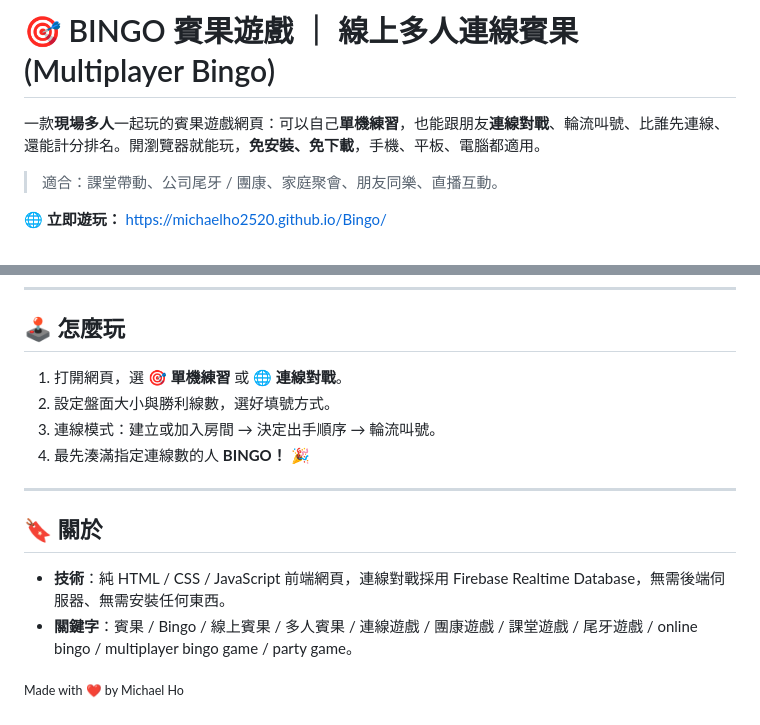
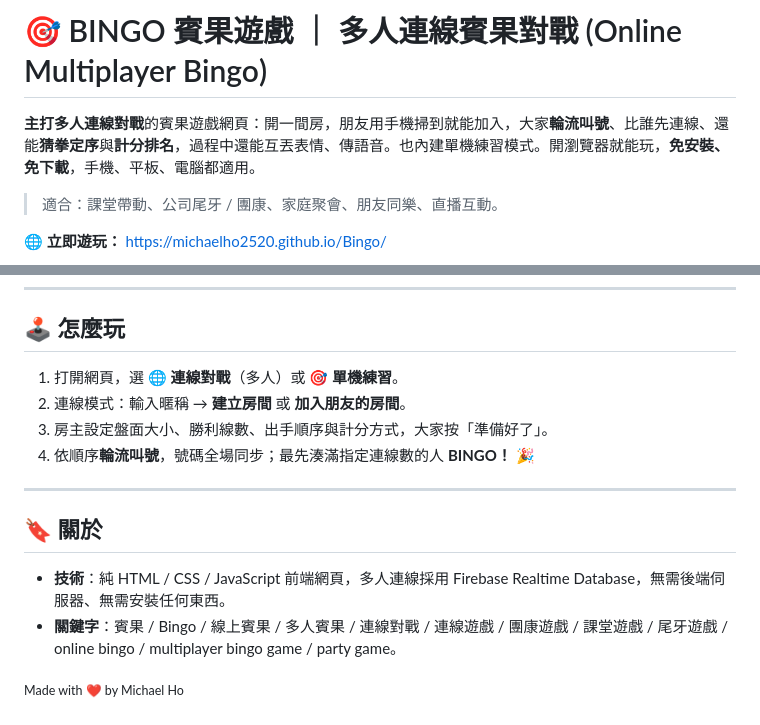
Before and after one commit to MichaelHo2520/Bingo, a Markdown page: README.md, 2 parts joined by grey strips. Drawn GitHub-style.

```diff
--- a/README.md
+++ b/README.md
@@ -1,6 +1,6 @@
-# 🎯 BINGO 賓果遊戲 ｜ 線上多人連線賓果 (Multiplayer Bingo)
+# 🎯 BINGO 賓果遊戲 ｜ 多人連線賓果對戰 (Online Multiplayer Bingo)
 
-一款**現場多人**一起玩的賓果遊戲網頁：可以自己**單機練習**，也能跟朋友**連線對戰**、輪流叫號、比誰先連線、還能計分排名。開瀏覽器就能玩，**免安裝、免下載**，手機、平板、電腦都適用。
+**主打多人連線對戰**的賓果遊戲網頁：開一間房，朋友用手機掃到就能加入，大家**輪流叫號**、比誰先連線、還能**猜拳定序**與**計分排名**，過程中還能互丟表情、傳語音。也內建單機練習模式。開瀏覽器就能玩，**免安裝、免下載**，手機、平板、電腦都適用。
 
 > 適合：課堂帶動、公司尾牙 / 團康、家庭聚會、朋友同樂、直播互動。
 
@@ -71,16 +87,16 @@
 
 ## 🕹️ 怎麼玩
 
-1. 打開網頁，選 **🎯 單機練習** 或 **🌐 連線對戰**。
-2. 設定盤面大小與勝利線數，選好填號方式。
-3. 連線模式：建立或加入房間 → 決定出手順序 → 輪流叫號。
-4. 最先湊滿指定連線數的人 **BINGO！** 🎉
+1. 打開網頁，選 **🌐 連線對戰**（多人）或 **🎯 單機練習**。
+2. 連線模式：輸入暱稱 → **建立房間** 或 **加入朋友的房間**。
+3. 房主設定盤面大小、勝利線數、出手順序與計分方式，大家按「準備好了」。
+4. 依順序**輪流叫號**，號碼全場同步；最先湊滿指定連線數的人 **BINGO！** 🎉
 
 ---
 
 ## 🔖 關於
 
-- **技術**：純 HTML / CSS / JavaScript 前端網頁，連線對戰採用 Firebase Realtime Database，無需後端伺服器、無需安裝任何東西。
-- **關鍵字**：賓果 / Bingo / 線上賓果 / 多人賓果 / 連線遊戲 / 團康遊戲 / 課堂遊戲 / 尾牙遊戲 / online bingo / multiplayer bingo game / party game。
+- **技術**：純 HTML / CSS / JavaScript 前端網頁，多人連線採用 Firebase Realtime Database，無需後端伺服器、無需安裝任何東西。
+- **關鍵字**：賓果 / Bingo / 線上賓果 / 多人賓果 / 連線對戰 / 連線遊戲 / 團康遊戲 / 課堂遊戲 / 尾牙遊戲 / online bingo / multiplayer bingo game / party game。
 
 <sub>Made with ❤️ by Michael Ho</sub>
```
Also changed, not shown: other parts of README.md (+42 -26 lines), screenshots/emote.png (added), screenshots/online-join.png (added), screenshots/online-room.png (added).
